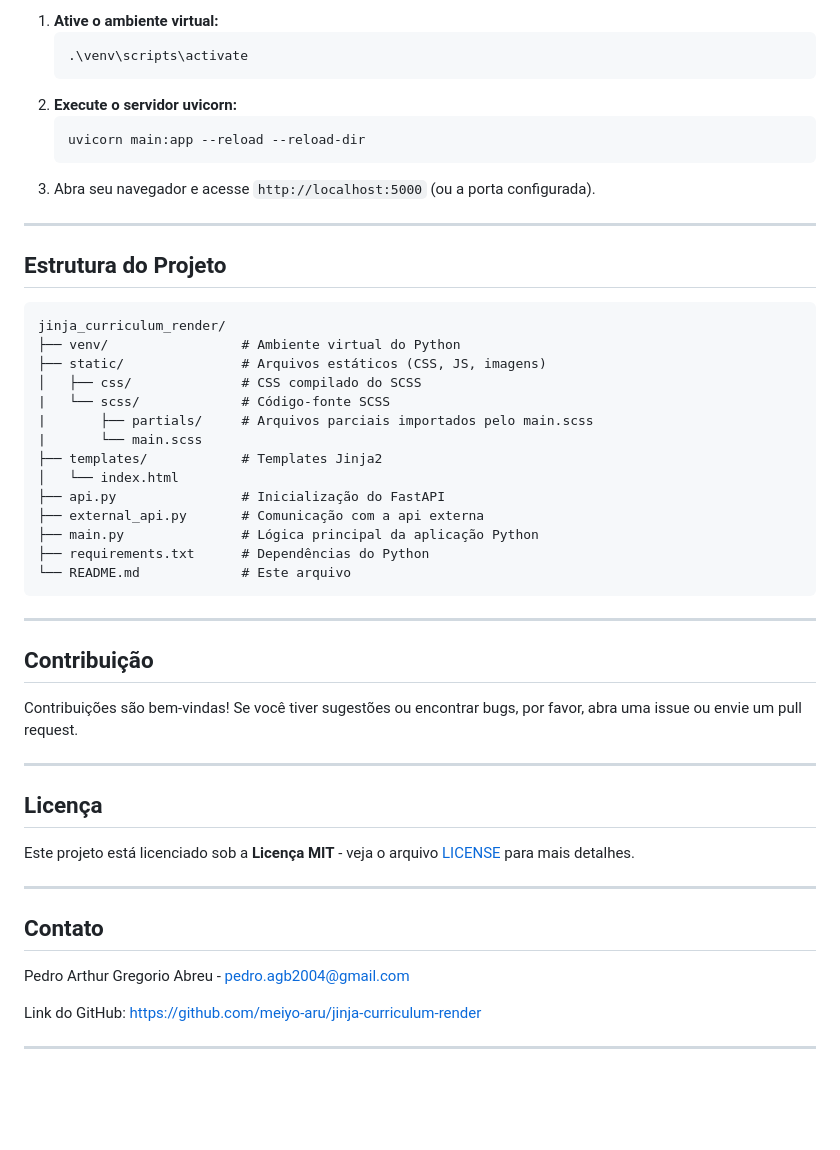
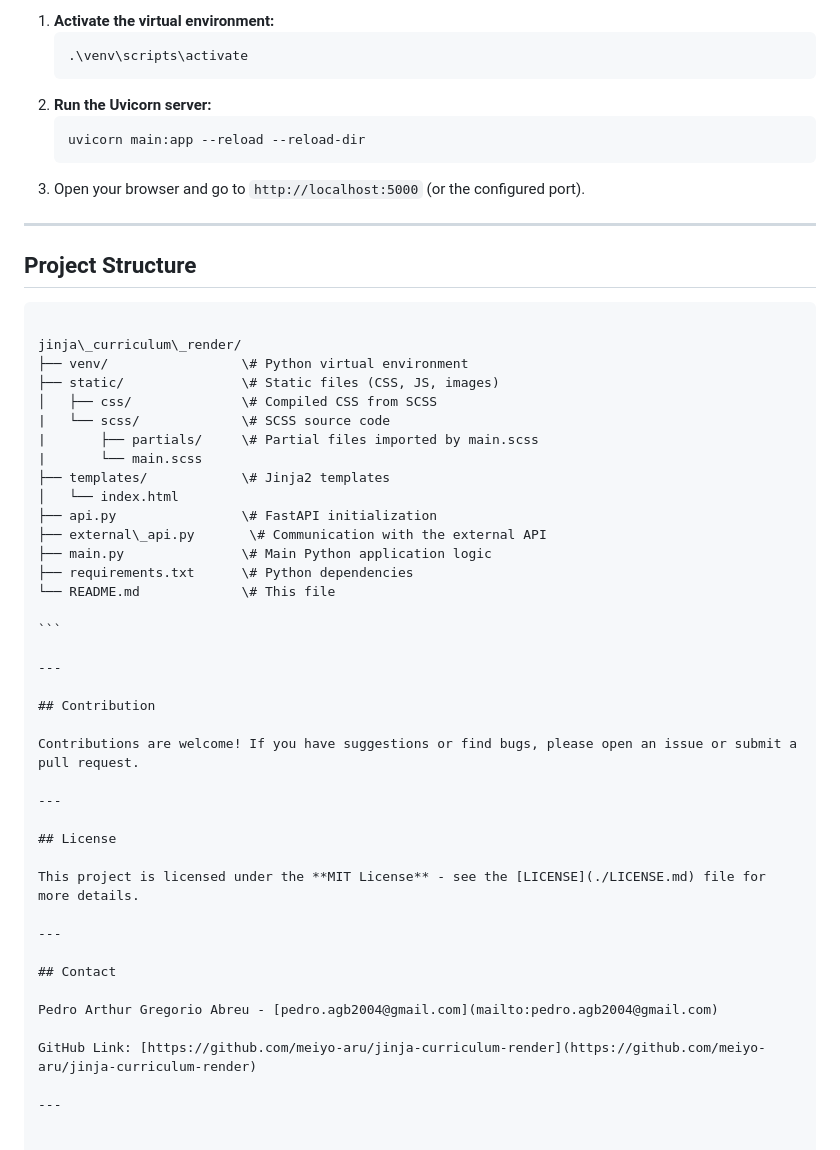
Before and after one commit to meiyo-aru/jinja-curriculum, a Markdown page: README.md, the part around one of its changes. GitHub-like rendering; blank space fills up the shorter version.

`````diff
--- a/README.md
+++ b/README.md
@@ -77,54 +77,55 @@ Certifique-se de ter as seguintes ferramentas instaladas:
 
-1. **Ative o ambiente virtual:**
-   ```
-   .\venv\scripts\activate
-   ```
-3.  **Execute o servidor uvicorn:**
+1.  **Activate the virtual environment:**
+    ```
+    .\venv\scripts\activate
+    ```
+3.  **Run the Uvicorn server:**
     ```bash
     uvicorn main:app --reload --reload-dir
     ```
-4.  Abra seu navegador e acesse `http://localhost:5000` (ou a porta configurada).
+4.  Open your browser and go to `http://localhost:5000` (or the configured port).
 
------
+---
 
-## Estrutura do Projeto
+## Project Structure
+
+````
+
+jinja\_curriculum\_render/
+├── venv/                 \# Python virtual environment
+├── static/               \# Static files (CSS, JS, images)
+│   ├── css/              \# Compiled CSS from SCSS
+|   └── scss/             \# SCSS source code
+|       ├── partials/     \# Partial files imported by main.scss
+|       └── main.scss
+├── templates/            \# Jinja2 templates
+│   └── index.html
+├── api.py                \# FastAPI initialization
+├── external\_api.py       \# Communication with the external API
+├── main.py               \# Main Python application logic
+├── requirements.txt      \# Python dependencies
+└── README.md             \# This file
 
 ```
-jinja_curriculum_render/
-├── venv/                 # Ambiente virtual do Python
-├── static/               # Arquivos estáticos (CSS, JS, imagens)
-│   ├── css/              # CSS compilado do SCSS
-|   └── scss/             # Código-fonte SCSS
-|       ├── partials/     # Arquivos parciais importados pelo main.scss
-|       └── main.scss
-├── templates/            # Templates Jinja2
-│   └── index.html
-├── api.py                # Inicialização do FastAPI
-├── external_api.py       # Comunicação com a api externa
-├── main.py               # Lógica principal da aplicação Python
-├── requirements.txt      # Dependências do Python
-└── README.md             # Este arquivo
-```
 
------
+---
 
-## Contribuição
+## Contribution
 
-Contribuições são bem-vindas\! Se você tiver sugestões ou encontrar bugs, por favor, abra uma issue ou envie um pull request.
+Contributions are welcome! If you have suggestions or find bugs, please open an issue or submit a pull request.
 
------
+---
 
-## Licença
+## License
 
-Este projeto está licenciado sob a **Licença MIT** - veja o arquivo [LICENSE](./LICENSE.md) para mais detalhes.
+This project is licensed under the **MIT License** - see the [LICENSE](./LICENSE.md) file for more details.
 
+---
 
------
-
-## Contato
+## Contact
 
 Pedro Arthur Gregorio Abreu - [pedro.agb2004@gmail.com](mailto:pedro.agb2004@gmail.com)
 
-Link do GitHub: [https://github.com/meiyo-aru/jinja-curriculum-render](https://github.com/meiyo-aru/jinja-curriculum-render)
+GitHub Link: [https://github.com/meiyo-aru/jinja-curriculum-render](https://github.com/meiyo-aru/jinja-curriculum-render)
 
------
+---
`````
Also changed, not shown: other parts of README.md (+34 -34 lines).
